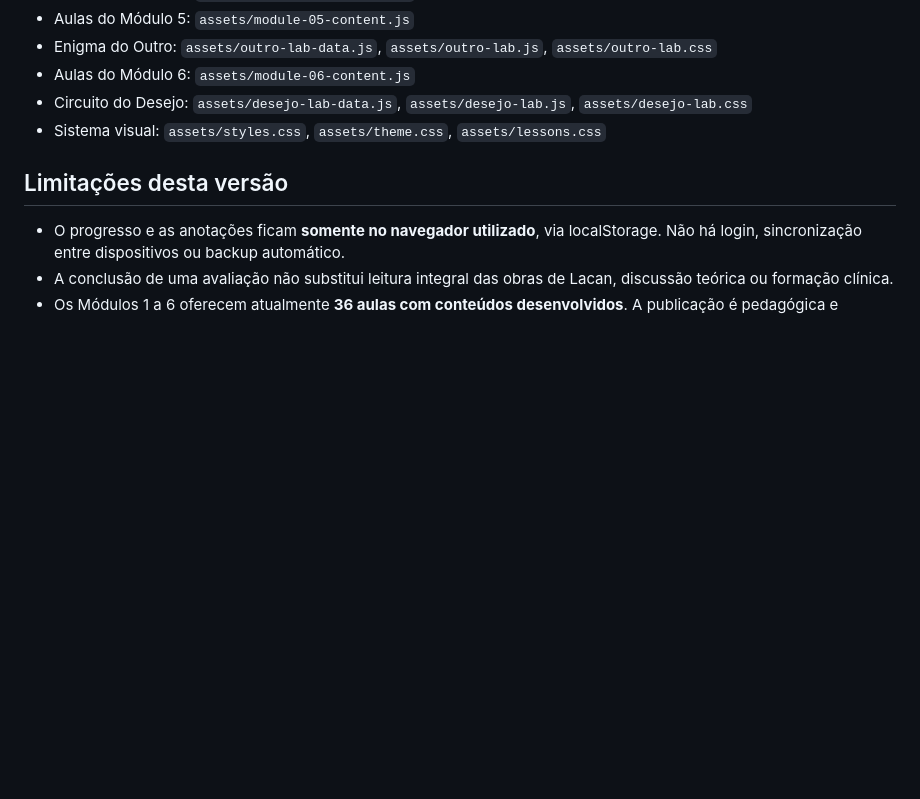
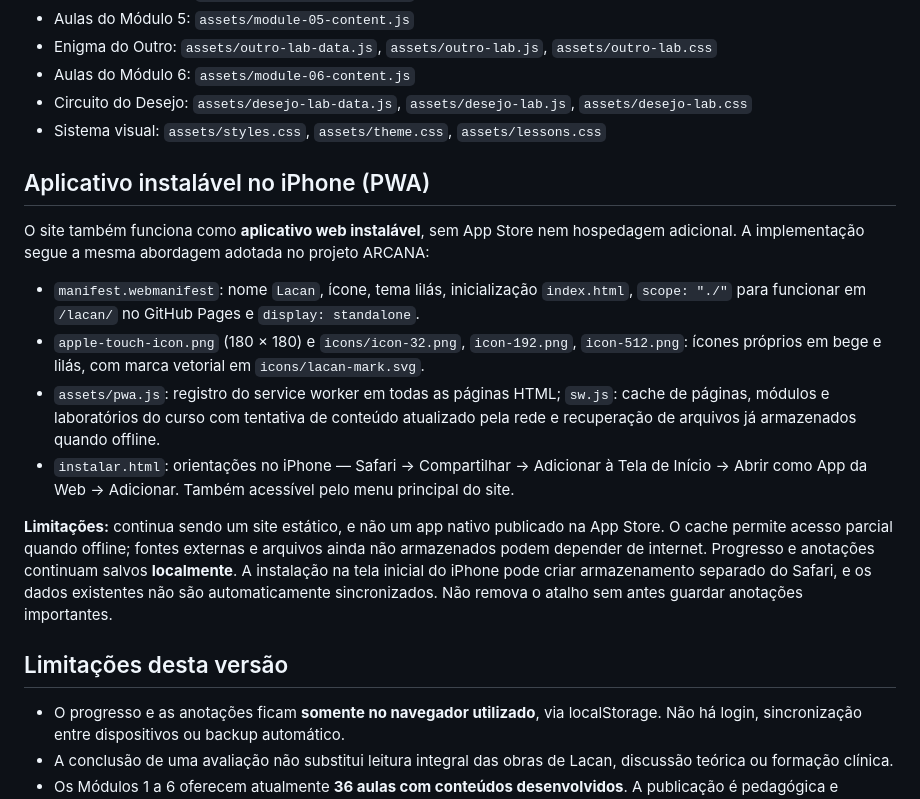
Before and after one commit to pscfredteixeira/lacan, a Markdown page: README.md, the part around the change. Rendered like a GitHub page; blank space fills up the shorter version.

Commit message:
docs(pwa): document Lacan iPhone home-screen installation, icons, offline cache and storage limits

```diff
--- a/README.md
+++ b/README.md
@@ -60,6 +60,17 @@ Site do GitHub Pages, quando a publicação pela branch `main` estiver ativa: ht
 - Circuito do Desejo: `assets/desejo-lab-data.js`, `assets/desejo-lab.js`, `assets/desejo-lab.css`
 - Sistema visual: `assets/styles.css`, `assets/theme.css`, `assets/lessons.css`
 
+## Aplicativo instalável no iPhone (PWA)
+
+O site também funciona como **aplicativo web instalável**, sem App Store nem hospedagem adicional. A implementação segue a mesma abordagem adotada no projeto ARCANA:
+
+- `manifest.webmanifest`: nome `Lacan`, ícone, tema lilás, inicialização `index.html`, `scope: "./"` para funcionar em `/lacan/` no GitHub Pages e `display: standalone`.
+- `apple-touch-icon.png` (180 × 180) e `icons/icon-32.png`, `icon-192.png`, `icon-512.png`: ícones próprios em bege e lilás, com marca vetorial em `icons/lacan-mark.svg`.
+- `assets/pwa.js`: registro do service worker em todas as páginas HTML; `sw.js`: cache de páginas, módulos e laboratórios do curso com tentativa de conteúdo atualizado pela rede e recuperação de arquivos já armazenados quando offline.
+- `instalar.html`: orientações no iPhone — Safari → Compartilhar → Adicionar à Tela de Início → Abrir como App da Web → Adicionar. Também acessível pelo menu principal do site.
+
+**Limitações:** continua sendo um site estático, e não um app nativo publicado na App Store. O cache permite acesso parcial quando offline; fontes externas e arquivos ainda não armazenados podem depender de internet. Progresso e anotações continuam salvos **localmente**. A instalação na tela inicial do iPhone pode criar armazenamento separado do Safari, e os dados existentes não são automaticamente sincronizados. Não remova o atalho sem antes guardar anotações importantes.
+
 ## Limitações desta versão
 
 - O progresso e as anotações ficam **somente no navegador utilizado**, via localStorage. Não há login, sincronização entre dispositivos ou backup automático.
```
